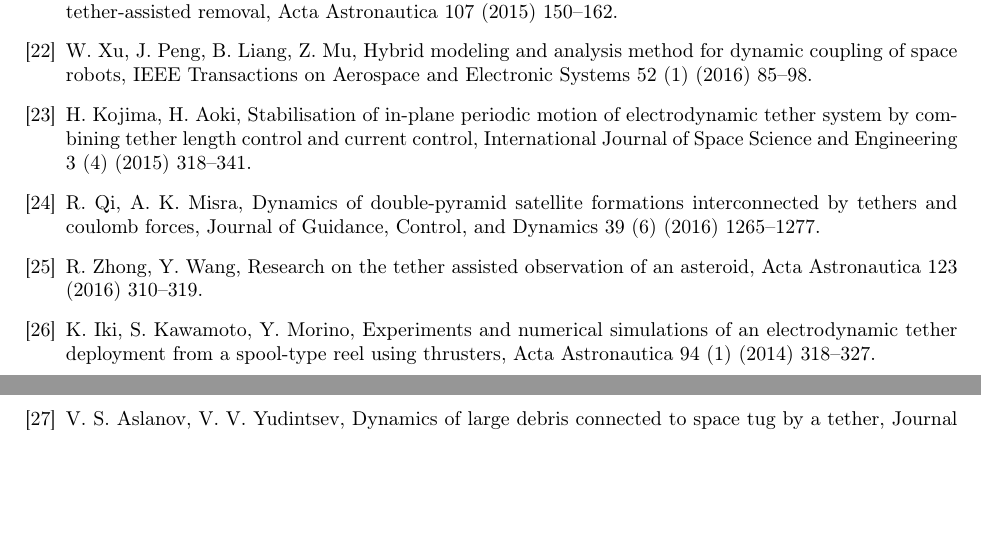
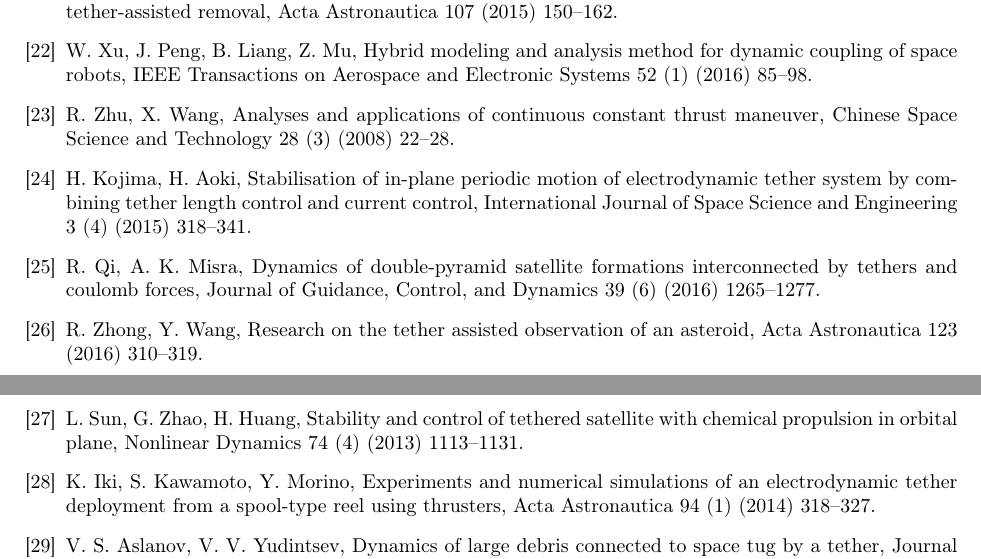
Before and after one commit to mazhiqiang/AeroSciTech, a LaTeX paper (manuscript.tex, which reads paper4_ref.bib): two parts of pages 21 and 22 of 23, joined at a grey line, cut so that both start at the same text, the shorter picture padded with empty space. Compiled offline with pdfLaTeX.

Commit message:
20161231

```diff
--- a/paper4_ref.bib
+++ b/paper4_ref.bib
@@ -703,0 +709,17 @@ year = {2014}
+title="Stability and control of tethered satellite with chemical propulsion in orbital plane",
+journal="Nonlinear Dynamics",
+year="2013",
+volume="74",
+number="4",
+pages="1113--1131",
+}
+
+@article{zhu2008,
+  title={Analyses and Applications of continuous constant thrust maneuver},
+  author={Zhu, Renzhang and Wang, Xiaoguang},
+  journal={Chinese Space Science and Technology},
+  volume={28},
+  number={3},
+  pages={22-28},
+  year={2008},
+}
```
Also changed, not shown: manuscript.tex (+1 -1 lines), paper4_ref.bib (5 more changed lines).
